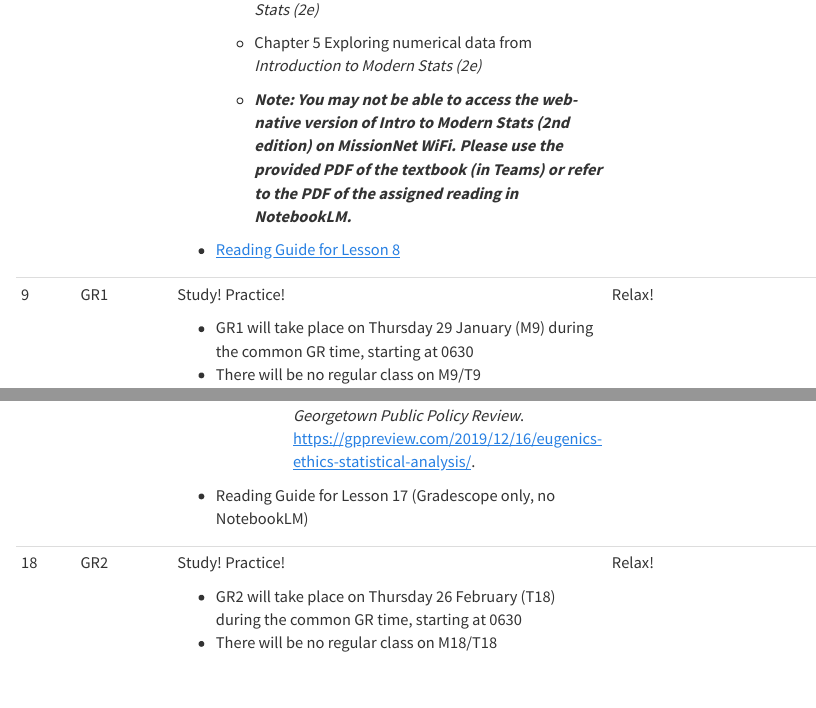
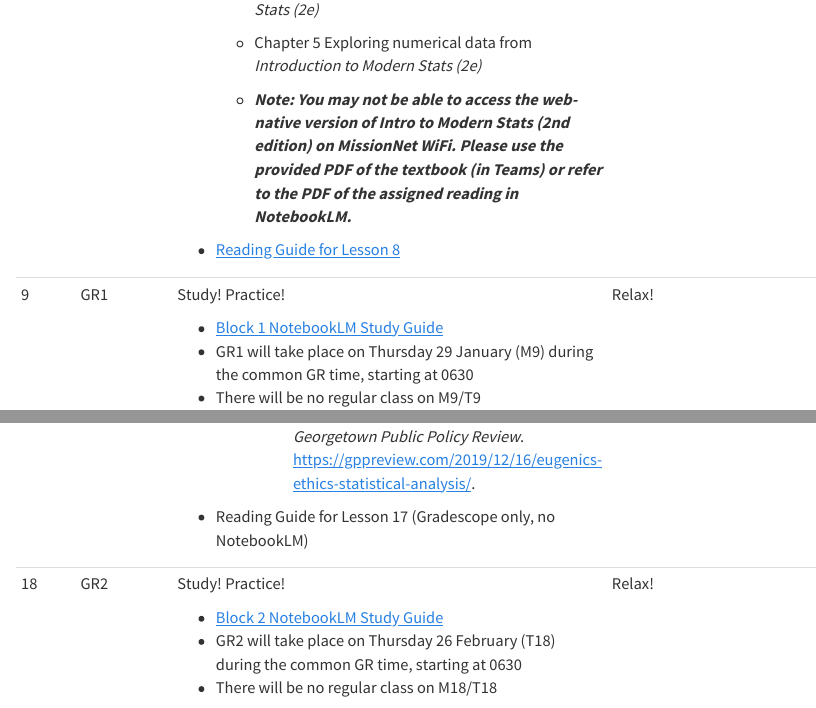
Before and after one commit to DS-USAFA/FD3M_website, a Quarto document (schedule.qmd): the page in a window 1100 px wide, from 1690 px down, and a second part further down, joined at a grey line. Rendered offline with R 4.5, knitr and Pandoc in place of Quarto, with nearby package versions; menus at the side of the page are left out.

Commit message:
Updated schedule with GR1 and GR2 study guide links

```diff
--- a/schedule.qmd
+++ b/schedule.qmd
@@ -69,6 +69,7 @@ This page includes schedule for the Spring 2026 semester, along with all the ass
 +--------+------------------------------------+----------------------------------------------------------------------------------------------------------------------------------------------------------------------------------------------------------------------------------------------------------------------------------------------------------------------------------------------------------------+------------------------------------+--------------------------------+
 | 9      | GR1                                | Study! Practice!                                                                                                                                                                                                                                                                                                                                               | Relax!                             |                                |
 |        |                                    |                                                                                                                                                                                                                                                                                                                                                                |                                    |                                |
+|        |                                    | -   [Block 1 NotebookLM Study Guide](https://notebooklm.google.com/notebook/8187bc92-1afc-472d-8448-d1c29558174b){target="_blank"}                                                                                                                                                                                                                             |                                    |                                |
 |        |                                    | -   GR1 will take place on Thursday 29 January (M9) during the common GR time, starting at 0630                                                                                                                                                                                                                                                                |                                    |                                |
 |        |                                    | -   There will be no regular class on M9/T9                                                                                                                                                                                                                                                                                                                    |                                    |                                |
 +--------+------------------------------------+----------------------------------------------------------------------------------------------------------------------------------------------------------------------------------------------------------------------------------------------------------------------------------------------------------------------------------------------------------------+------------------------------------+--------------------------------+
@@ -158,6 +159,7 @@ This page includes schedule for the Spring 2026 semester, along with all the ass
 +--------+------------------------------------+----------------------------------------------------------------------------------------------------------------------------------------------------------------------------------------------------------------------------------------------------------------------------------------------------------------------------------------------------------------+------------------------------------+--------------------------------+
 | 18     | GR2                                | Study! Practice!                                                                                                                                                                                                                                                                                                                                               | Relax!                             |                                |
 |        |                                    |                                                                                                                                                                                                                                                                                                                                                                |                                    |                                |
+|        |                                    | -   [Block 2 NotebookLM Study Guide](https://notebooklm.google.com/notebook/9c0bbb0e-1b74-42d7-8a4e-d84fe82ceae5){target="_blank"}                                                                                                                                                                                                                             |                                    |                                |
 |        |                                    | -   GR2 will take place on Thursday 26 February (T18) during the common GR time, starting at 0630                                                                                                                                                                                                                                                              |                                    |                                |
 |        |                                    | -   There will be no regular class on M18/T18                                                                                                                                                                                                                                                                                                                  |                                    |                                |
 +--------+------------------------------------+----------------------------------------------------------------------------------------------------------------------------------------------------------------------------------------------------------------------------------------------------------------------------------------------------------------------------------------------------------------+------------------------------------+--------------------------------+
```
Also changed, not shown: docs/search.json, 1 other file.
